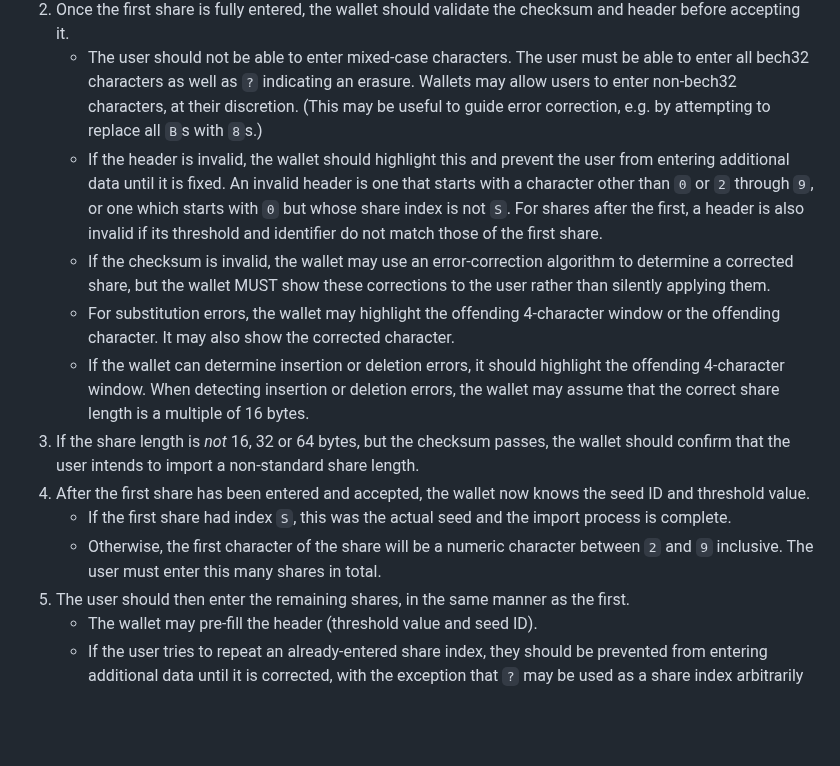
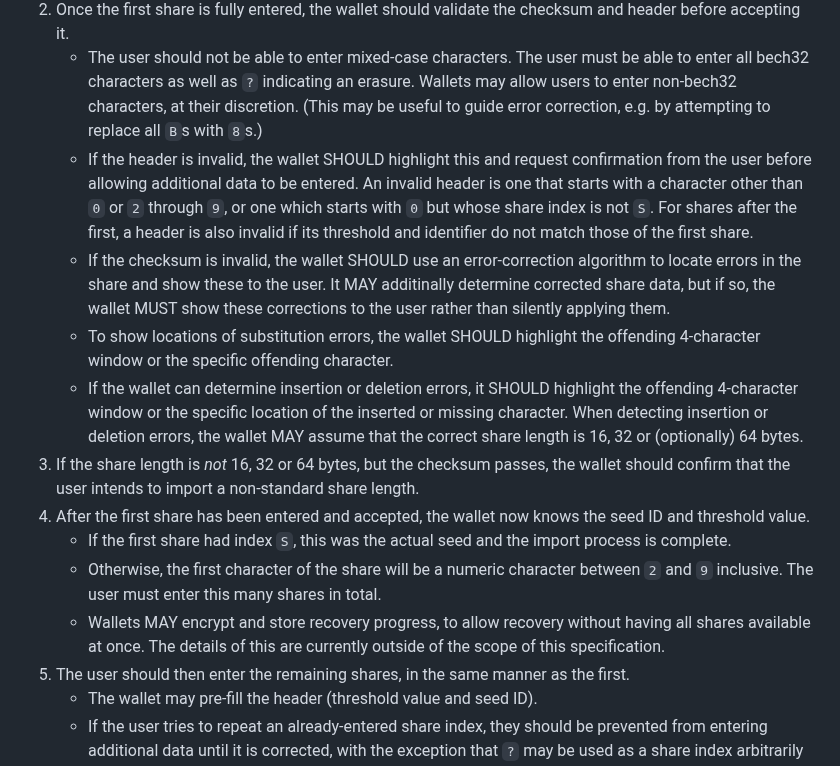
Before and after one commit to BlockstreamResearch/codex32, a Markdown page: docs/wallets.md, the part around the change. Drawn GitHub-style; blank space fills up the shorter version.

Commit message:
another round of BenWestgate comments

```diff
--- a/docs/wallets.md
+++ b/docs/wallets.md
@@ -35,14 +35,15 @@ The process for entering shares is:
 1. The user should enter the first share. To the extent possible given screen limitations, when entering share data, data should be displayed in uppercase, with visually distinct four-character windows. The first four-character window should include the `MS1` prefix, which should be pre-filled.
 1. Once the first share is fully entered, the wallet should validate the checksum and header before accepting it.
    * The user should not be able to enter mixed-case characters. The user must be able to enter all bech32 characters as well as `?` indicating an erasure. Wallets may allow users to enter non-bech32 characters, at their discretion. (This may be useful to guide error correction, e.g. by attempting to replace all `B`s with `8`s.)
-   * If the header is invalid, the wallet should highlight this and prevent the user from entering additional data until it is fixed. An invalid header is one that starts with a character other than `0` or `2` through `9`, or one which starts with `0` but whose share index is not `S`. For shares after the first, a header is also invalid if its threshold and identifier do not match those of the first share.
-   * If the checksum is invalid, the wallet may use an error-correction algorithm to determine a corrected share, but the wallet MUST show these corrections to the user rather than silently applying them.
-   * For substitution errors, the wallet may highlight the offending 4-character window or the offending character. It may also show the corrected character.
-   * If the wallet can determine insertion or deletion errors, it should highlight the offending 4-character window. When detecting insertion or deletion errors, the wallet may assume that the correct share length is a multiple of 16 bytes.
+   * If the header is invalid, the wallet SHOULD highlight this and request confirmation from the user before allowing additional data to be entered. An invalid header is one that starts with a character other than `0` or `2` through `9`, or one which starts with `0` but whose share index is not `S`. For shares after the first, a header is also invalid if its threshold and identifier do not match those of the first share.
+   * If the checksum is invalid, the wallet SHOULD use an error-correction algorithm to locate errors in the share and show these to the user. It MAY additinally determine corrected share data, but if so, the wallet MUST show these corrections to the user rather than silently applying them.
+   * To show locations of substitution errors, the wallet SHOULD highlight the offending 4-character window or the specific offending character.
+   * If the wallet can determine insertion or deletion errors, it SHOULD highlight the offending 4-character window or the specific location of the inserted or missing character. When detecting insertion or deletion errors, the wallet MAY assume that the correct share length is 16, 32 or (optionally) 64 bytes.
 1. If the share length is *not* 16, 32 or 64 bytes, but the checksum passes, the wallet should confirm that the user intends to import a non-standard share length.
 1. After the first share has been entered and accepted, the wallet now knows the seed ID and threshold value.
    * If the first share had index `S`, this was the actual seed and the import process is complete.
    * Otherwise, the first character of the share will be a numeric character between `2` and `9` inclusive. The user must enter this many shares in total.
+   * Wallets MAY encrypt and store recovery progress, to allow recovery without having all shares available at once. The details of this are currently outside of the scope of this specification.
 1. The user should then enter the remaining shares, in the same manner as the first.
    * The wallet may pre-fill the header (threshold value and seed ID).
    * If the user tries to repeat an already-entered share index, they should be prevented from entering additional data until it is corrected, with the exception that `?` may be used as a share index arbitrarily many times. The wallet may guide the user by indicating that a share index has been repeated; if the user indicates that they are not repeating the share, the share index should be replaced by `?`.
```
